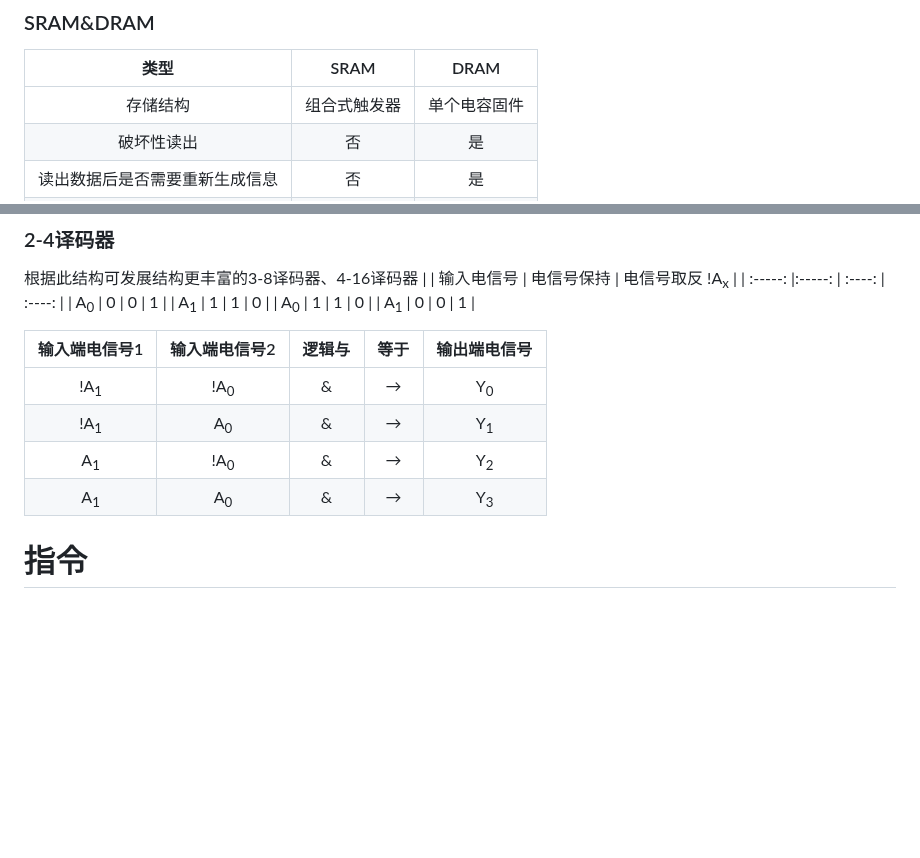
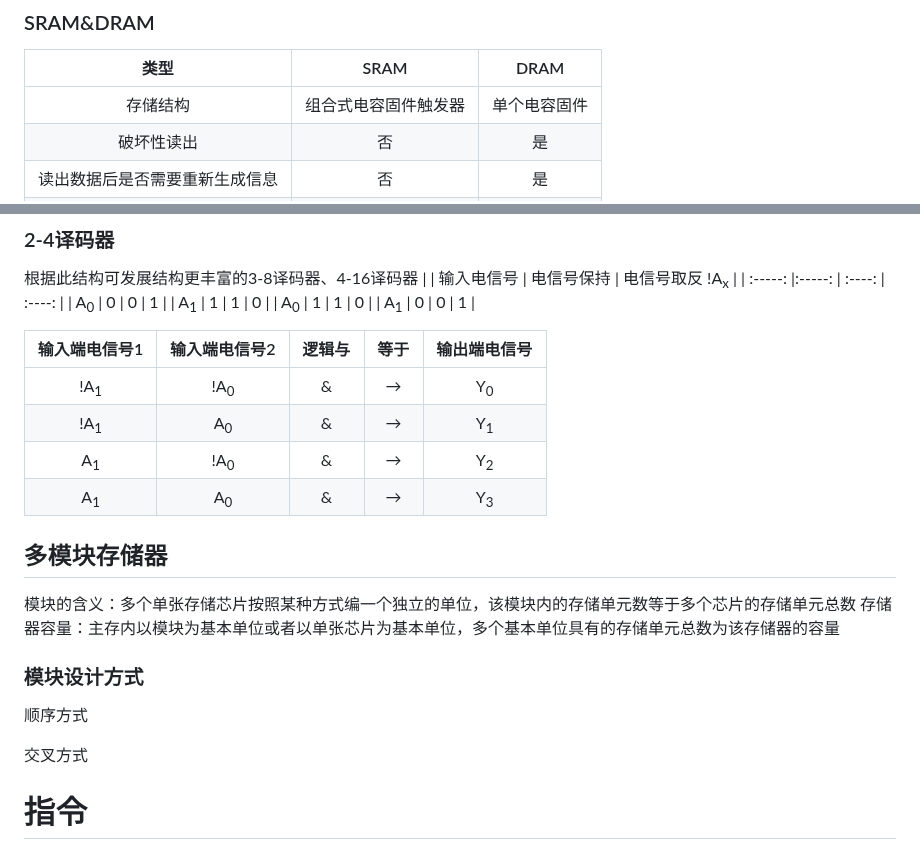
Before and after one commit to fuqi0714/DailyWork, a Markdown page: CO/CO.md, 2 parts joined by grey strips. Drawn GitHub-style; blank space fills up the shorter version.

```diff
--- a/CO/CO.md
+++ b/CO/CO.md
@@ -244,7 +244,7 @@ X、Y的符号进行异或运算：0 $\bigoplus$ 0=0， X/Y=+0.1101, 余数为0.
 
 | 类型| SRAM | DRAM |
 | :-----: | :-----: | :----: |
-| 存储结构| 组合式触发器 | 单个电容固件 |
+| 存储结构| 组合式电容固件触发器 | 单个电容固件 |
 | 破坏性读出| 否 | 是 |
 | 读出数据后是否需要重新生成信息| 否 | 是 |
 | 运行速度| 快 | 慢 |
@@ -264,8 +264,6 @@ X、Y的符号进行异或运算：0 $\bigoplus$ 0=0， X/Y=+0.1101, 余数为0.
 
 
 
-
-
 | 输入端电信号1 | 输入端电信号2 | 逻辑与 | 等于 | 输出端电信号 |
 | :-----: | :-----: | :----: | :----: | :----: |
 | !A<sub>1</sub> | !A<sub>0</sub> | & | → | Y<sub>0</sub> |
@@ -273,6 +271,15 @@ X、Y的符号进行异或运算：0 $\bigoplus$ 0=0， X/Y=+0.1101, 余数为0.
 | A<sub>1</sub> | !A<sub>0</sub> | & | → | Y<sub>2</sub> |
 | A<sub>1</sub> | A<sub>0</sub> | & | → | Y<sub>3</sub> |
 
+
+## 多模块存储器
+模块的含义：多个单张存储芯片按照某种方式编一个独立的单位，该模块内的存储单元数等于多个芯片的存储单元总数
+存储器容量：主存内以模块为基本单位或者以单张芯片为基本单位，多个基本单位具有的存储单元总数为该存储器的容量
+
+### 模块设计方式
+顺序方式
+
+交叉方式
 
 
 # 指令
```
